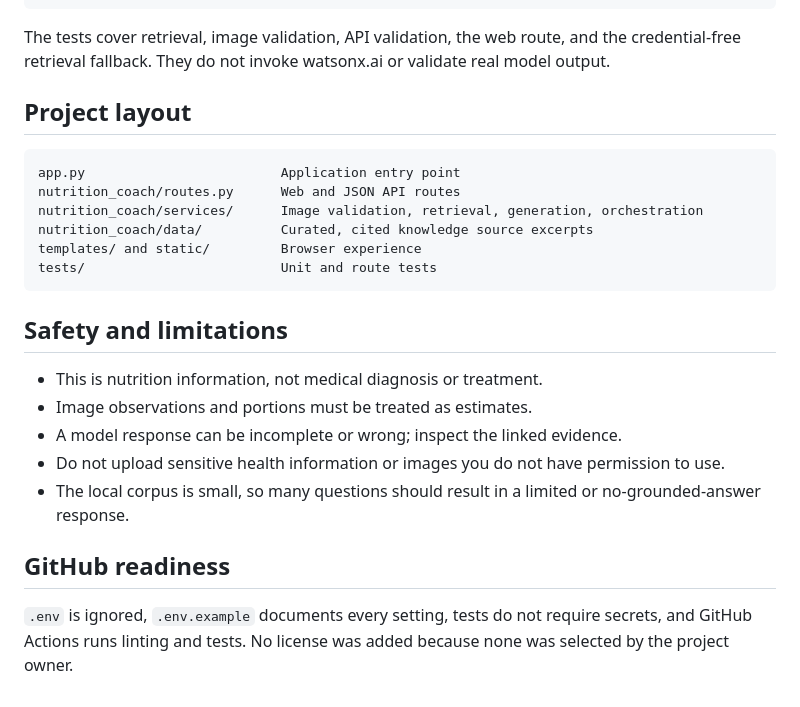
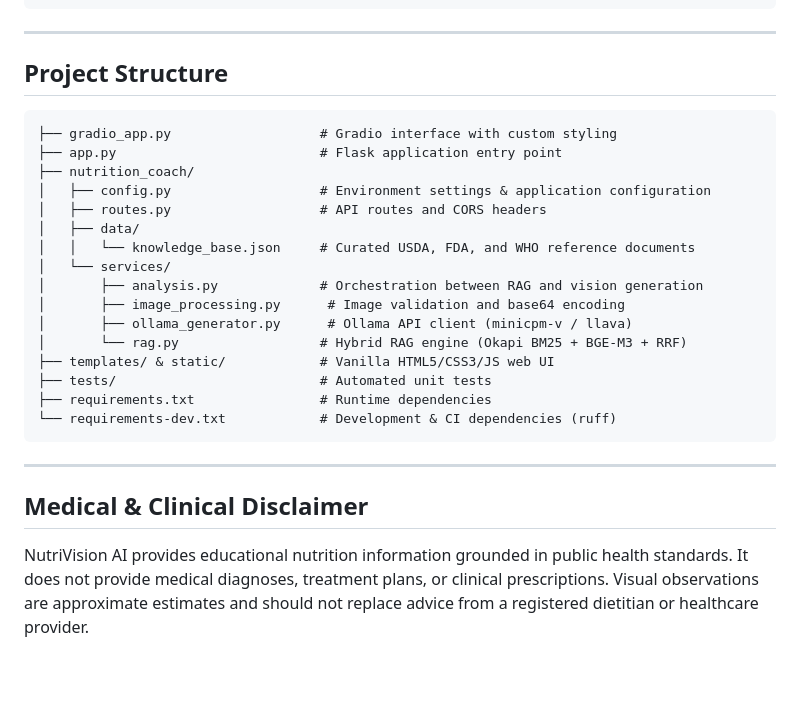
Before and after one commit to Pavan-7575/nutrition-suggestor, a Markdown page: README.md, the part around one of its changes. GitHub-like rendering; blank space fills up the shorter version.

````diff
--- a/README.md
+++ b/README.md
@@ -73,27 +153,31 @@ ruff check .
 python -m unittest discover -s tests -v
 ```
 
-The tests cover retrieval, image validation, API validation, the web route, and the credential-free retrieval fallback. They do not invoke watsonx.ai or validate real model output.
+---
 
-## Project layout
+## Project Structure
 
 ```text
-app.py                         Application entry point
-nutrition_coach/routes.py      Web and JSON API routes
-nutrition_coach/services/      Image validation, retrieval, generation, orchestration
-nutrition_coach/data/          Curated, cited knowledge source excerpts
-templates/ and static/         Browser experience
-tests/                         Unit and route tests
+├── gradio_app.py                   # Gradio interface with custom styling
+├── app.py                          # Flask application entry point
+├── nutrition_coach/
+│   ├── config.py                   # Environment settings & application configuration
+│   ├── routes.py                   # API routes and CORS headers
+│   ├── data/
+│   │   └── knowledge_base.json     # Curated USDA, FDA, and WHO reference documents
+│   └── services/
+│       ├── analysis.py             # Orchestration between RAG and vision generation
+│       ├── image_processing.py      # Image validation and base64 encoding
+│       ├── ollama_generator.py      # Ollama API client (minicpm-v / llava)
+│       └── rag.py                  # Hybrid RAG engine (Okapi BM25 + BGE-M3 + RRF)
+├── templates/ & static/            # Vanilla HTML5/CSS3/JS web UI
+├── tests/                          # Automated unit tests
+├── requirements.txt                # Runtime dependencies
+└── requirements-dev.txt            # Development & CI dependencies (ruff)
 ```
 
-## Safety and limitations
+---
 
-- This is nutrition information, not medical diagnosis or treatment.
-- Image observations and portions must be treated as estimates.
-- A model response can be incomplete or wrong; inspect the linked evidence.
-- Do not upload sensitive health information or images you do not have permission to use.
-- The local corpus is small, so many questions should result in a limited or no-grounded-answer response.
+## Medical & Clinical Disclaimer
 
-## GitHub readiness
-
-`.env` is ignored, `.env.example` documents every setting, tests do not require secrets, and GitHub Actions runs linting and tests. No license was added because none was selected by the project owner.
+NutriVision AI provides educational nutrition information grounded in public health standards. It does not provide medical diagnoses, treatment plans, or clinical prescriptions. Visual observations are approximate estimates and should not replace advice from a registered dietitian or healthcare provider.
````
Also changed, not shown: other parts of README.md (+136 -56 lines).
